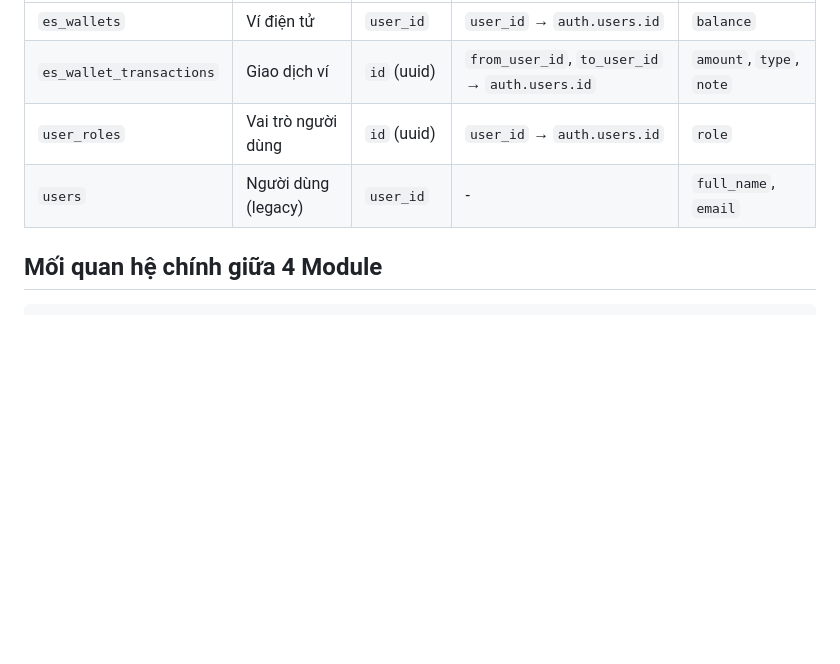
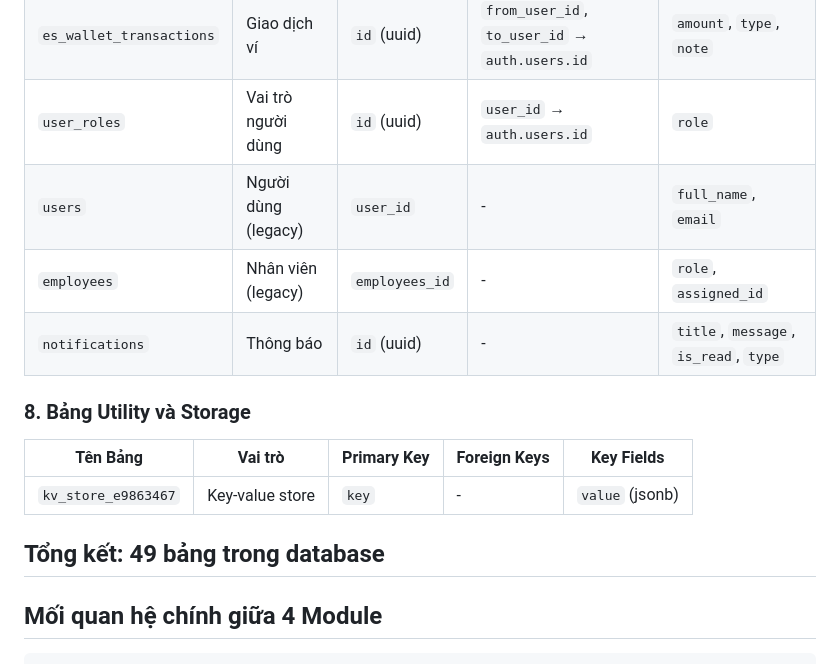
Before and after one commit to vanujiash9/f, a Markdown page: README.md, the part around the change printed below. GitHub-like rendering; blank space fills up the shorter version.

```diff
--- a/README.md
+++ b/README.md
@@ -86,6 +95,16 @@ Database `dia_talents` là hệ thống quản lý tài năng với 4 module ch
 | `es_wallet_transactions` | Giao dịch ví | `id` (uuid) | `from_user_id`, `to_user_id` → `auth.users.id` | `amount`, `type`, `note` |
 | `user_roles` | Vai trò người dùng | `id` (uuid) | `user_id` → `auth.users.id` | `role` |
 | `users` | Người dùng (legacy) | `user_id` | - | `full_name`, `email` |
+| `employees` | Nhân viên (legacy) | `employees_id` | - | `role`, `assigned_id` |
+| `notifications` | Thông báo | `id` (uuid) | - | `title`, `message`, `is_read`, `type` |
+
+### 8. Bảng Utility và Storage
+
+| Tên Bảng | Vai trò | Primary Key | Foreign Keys | Key Fields |
+|-----------|---------|-------------|--------------|------------|
+| `kv_store_e9863467` | Key-value store | `key` | - | `value` (jsonb) |
+
+## Tổng kết: **49 bảng** trong database
 
 ## Mối quan hệ chính giữa 4 Module
 
```
Also changed, not shown: other parts of README.md (+12 -3 lines).
